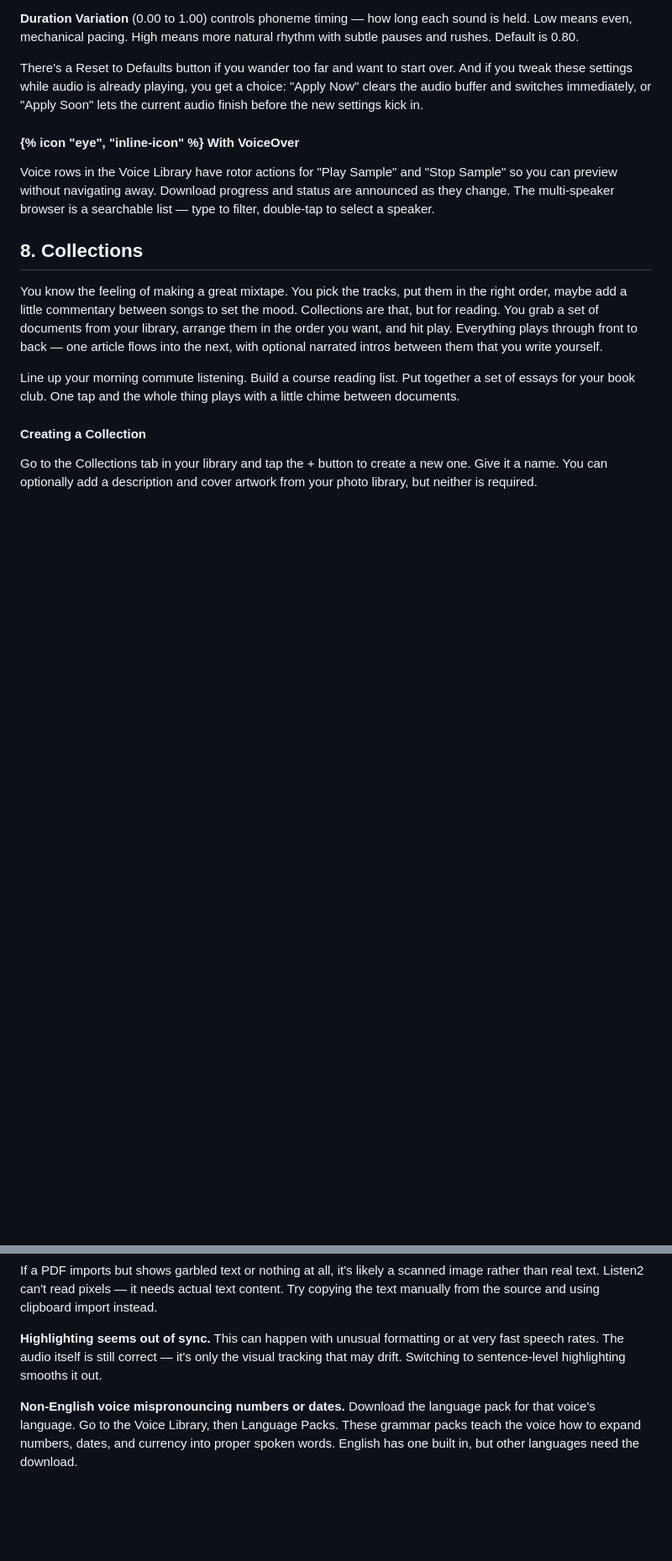
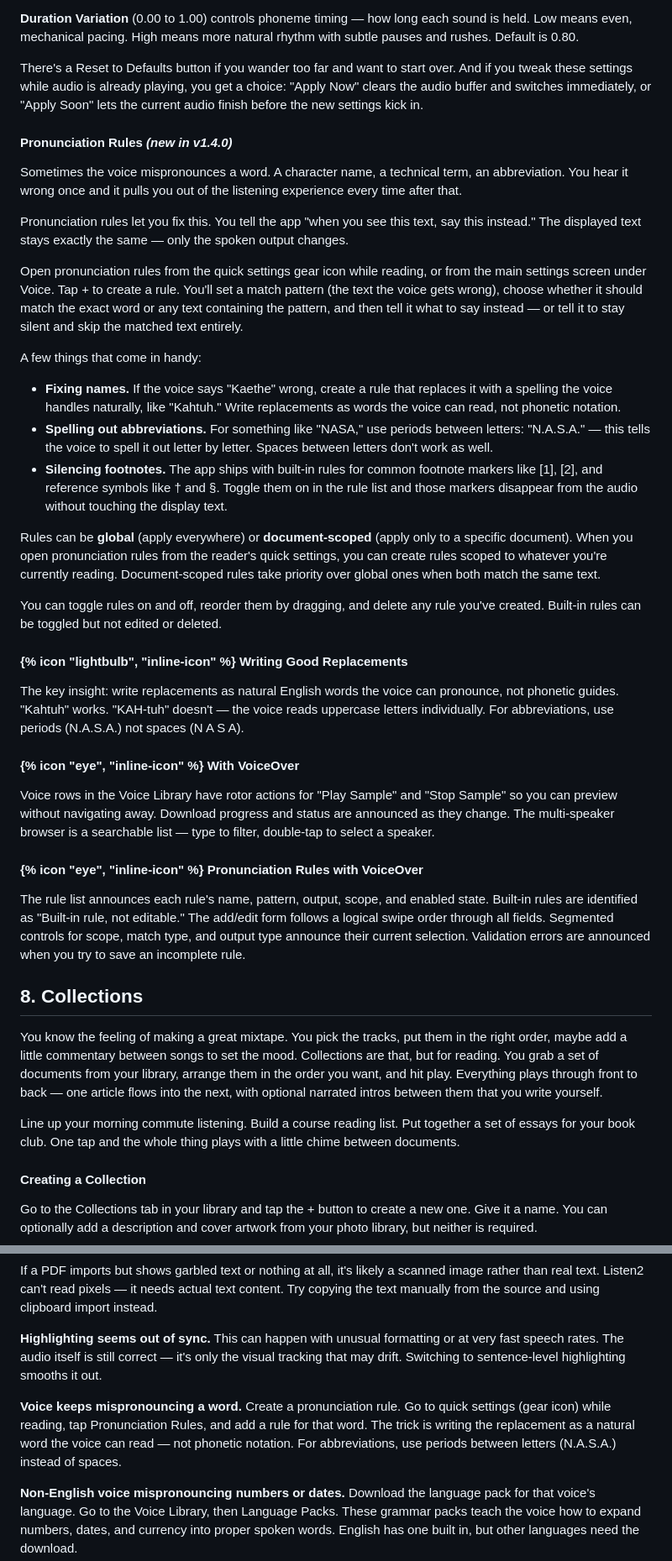
Before and after one commit to zachswift615/moonquakemedia, a Markdown page: src/guides/listen2.md, 2 parts joined by grey strips. Shown at 84% size. GitHub-like rendering; blank space fills up the shorter version.

Commit message:
Add section about New pronunciation dictionary

```diff
--- a/src/guides/listen2.md
+++ b/src/guides/listen2.md
@@ -365,9 +365,37 @@ Two sliders in settings let you shape how your voice sounds. Both apply to Piper
 
 There's a Reset to Defaults button if you wander too far and want to start over. And if you tweak these settings while audio is already playing, you get a choice: "Apply Now" clears the audio buffer and switches immediately, or "Apply Soon" lets the current audio finish before the new settings kick in.
 
+#### Pronunciation Rules *(new in v1.4.0)*
+
+Sometimes the voice mispronounces a word. A character name, a technical term, an abbreviation. You hear it wrong once and it pulls you out of the listening experience every time after that.
+
+Pronunciation rules let you fix this. You tell the app "when you see this text, say this instead." The displayed text stays exactly the same — only the spoken output changes.
+
+Open pronunciation rules from the quick settings gear icon while reading, or from the main settings screen under Voice. Tap <span class="button-label">+</span> to create a rule. You'll set a match pattern (the text the voice gets wrong), choose whether it should match the exact word or any text containing the pattern, and then tell it what to say instead — or tell it to stay silent and skip the matched text entirely.
+
+A few things that come in handy:
+
+- **Fixing names.** If the voice says "Kaethe" wrong, create a rule that replaces it with a spelling the voice handles naturally, like "Kahtuh." Write replacements as words the voice can read, not phonetic notation.
+- **Spelling out abbreviations.** For something like "NASA," use periods between letters: "N.A.S.A." — this tells the voice to spell it out letter by letter. Spaces between letters don't work as well.
+- **Silencing footnotes.** The app ships with built-in rules for common footnote markers like [1], [2], and reference symbols like † and §. Toggle them on in the rule list and those markers disappear from the audio without touching the display text.
+
+Rules can be **global** (apply everywhere) or **document-scoped** (apply only to a specific document). When you open pronunciation rules from the reader's quick settings, you can create rules scoped to whatever you're currently reading. Document-scoped rules take priority over global ones when both match the same text.
+
+You can toggle rules on and off, reorder them by dragging, and delete any rule you've created. Built-in rules can be toggled but not edited or deleted.
+
+<div class="tip-box">
+<h4>{% icon "lightbulb", "inline-icon" %} Writing Good Replacements</h4>
+<p>The key insight: write replacements as natural English words the voice can pronounce, not phonetic guides. "Kahtuh" works. "KAH-tuh" doesn't — the voice reads uppercase letters individually. For abbreviations, use periods (N.A.S.A.) not spaces (N A S A).</p>
+</div>
+
 <div class="feature-box">
 <h4>{% icon "eye", "inline-icon" %} With VoiceOver</h4>
 <p>Voice rows in the Voice Library have rotor actions for "Play Sample" and "Stop Sample" so you can preview without navigating away. Download progress and status are announced as they change. The multi-speaker browser is a searchable list — type to filter, double-tap to select a speaker.</p>
+</div>
+
+<div class="feature-box">
+<h4>{% icon "eye", "inline-icon" %} Pronunciation Rules with VoiceOver</h4>
+<p>The rule list announces each rule's name, pattern, output, scope, and enabled state. Built-in rules are identified as "Built-in rule, not editable." The add/edit form follows a logical swipe order through all fields. Segmented controls for scope, match type, and output type announce their current selection. Validation errors are announced when you try to save an incomplete rule.</p>
 </div>
 
 </div>
@@ -599,6 +627,8 @@ If you reinstall the app or switch to a new device, go to Settings and tap "Rest
 
 **Highlighting seems out of sync.** This can happen with unusual formatting or at very fast speech rates. The audio itself is still correct — it's only the visual tracking that may drift. Switching to sentence-level highlighting smooths it out.
 
+**Voice keeps mispronouncing a word.** Create a pronunciation rule. Go to quick settings (gear icon) while reading, tap Pronunciation Rules, and add a rule for that word. The trick is writing the replacement as a natural word the voice can read — not phonetic notation. For abbreviations, use periods between letters (N.A.S.A.) instead of spaces.
+
 **Non-English voice mispronouncing numbers or dates.** Download the language pack for that voice's language. Go to the Voice Library, then Language Packs. These grammar packs teach the voice how to expand numbers, dates, and currency into proper spoken words. English has one built in, but other languages need the download.
 
 **Missing Table of Contents.** Not all documents have chapter structure. Plain text files, clipboard imports, and some PDFs won't have a TOC. EPUBs almost always do. This isn't a bug — there's just no chapter data to work with.
```
